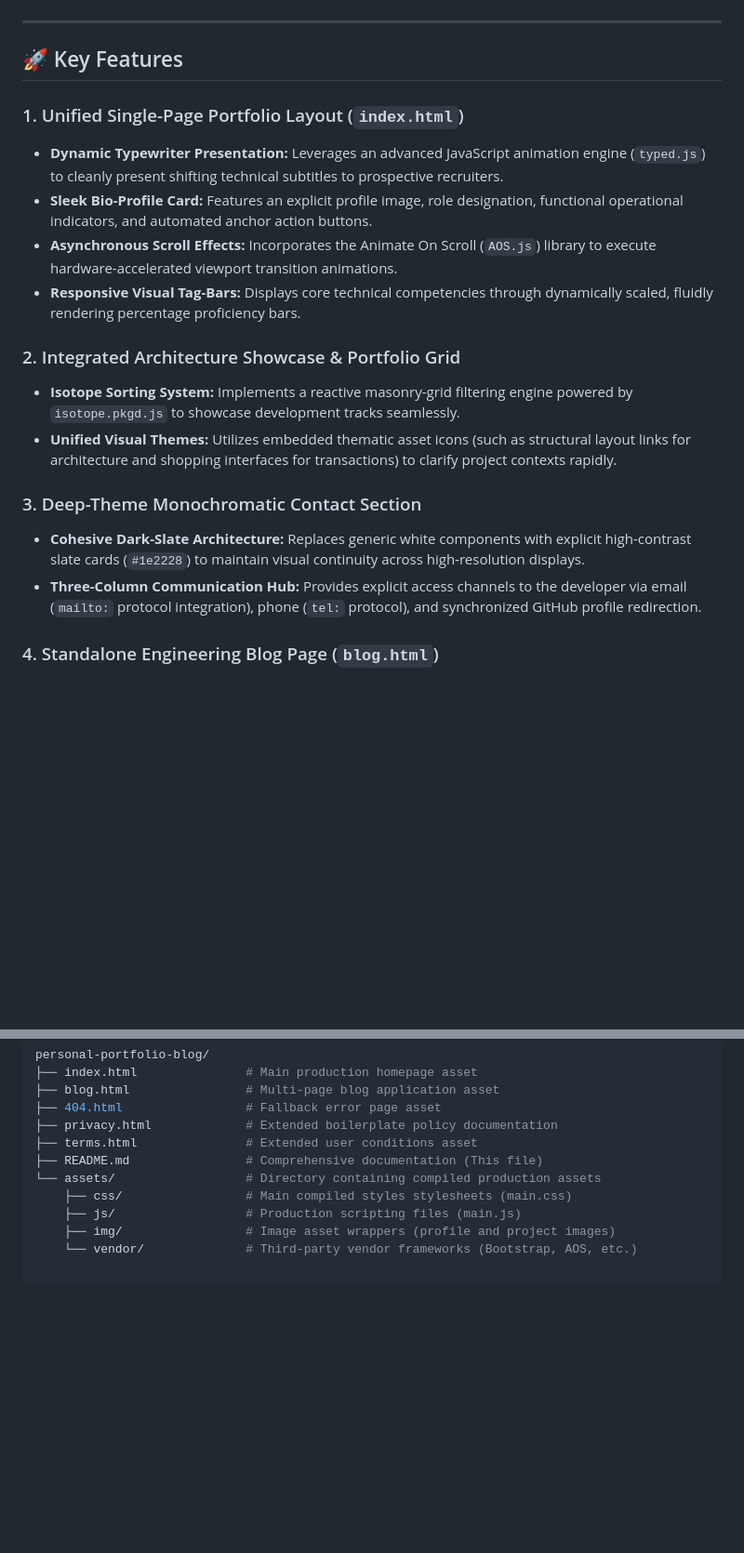
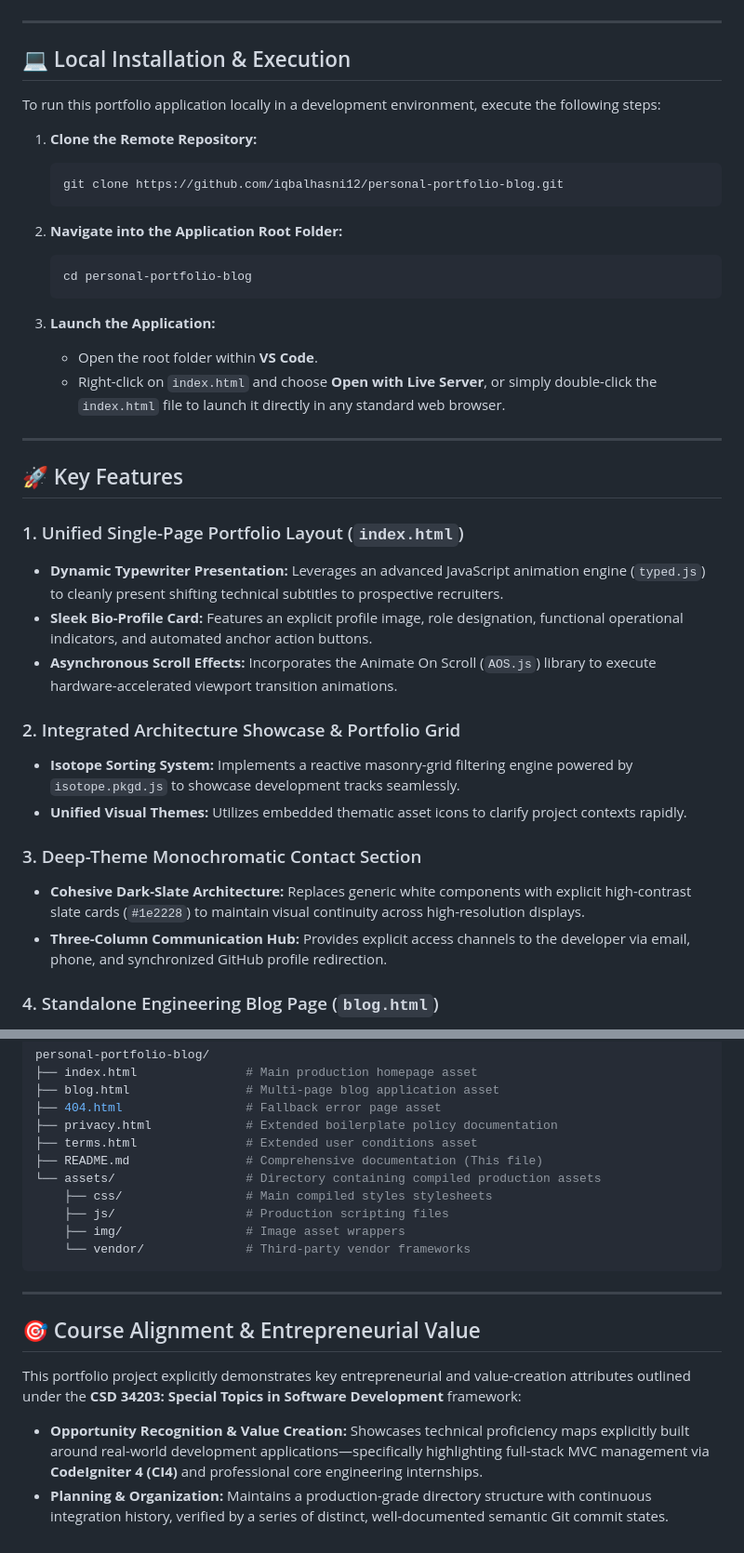
Before and after one commit to iqbalhasni12/personal-portfolio-blog, a Markdown page: README.md, 2 parts joined by grey strips. Shown at 93% size. Drawn GitHub-style; blank space fills up the shorter version.

Commit message:
Docs: Fully updated README with installation guide and features

````diff
--- a/README.md
+++ b/README.md
@@ -20,21 +20,39 @@ Below is a visual preview of the deployed production environment displaying the
 
 ---
 
+## 💻 Local Installation & Execution
+To run this portfolio application locally in a development environment, execute the following steps:
+
+1. **Clone the Remote Repository:**
+   ```bash
+   git clone https://github.com/iqbalhasni12/personal-portfolio-blog.git
+   ```
+
+2. **Navigate into the Application Root Folder:**
+   ```bash
+   cd personal-portfolio-blog
+   ```
+
+3. **Launch the Application:**
+   * Open the root folder within **VS Code**.
+   * Right-click on `index.html` and choose **Open with Live Server**, or simply double-click the `index.html` file to launch it directly in any standard web browser.
+
+---
+
 ## 🚀 Key Features
 
 ### 1. Unified Single-Page Portfolio Layout (`index.html`)
 * **Dynamic Typewriter Presentation:** Leverages an advanced JavaScript animation engine (`typed.js`) to cleanly present shifting technical subtitles to prospective recruiters.
 * **Sleek Bio-Profile Card:** Features an explicit profile image, role designation, functional operational indicators, and automated anchor action buttons.
 * **Asynchronous Scroll Effects:** Incorporates the Animate On Scroll (`AOS.js`) library to execute hardware-accelerated viewport transition animations.
-* **Responsive Visual Tag-Bars:** Displays core technical competencies through dynamically scaled, fluidly rendering percentage proficiency bars.
 
 ### 2. Integrated Architecture Showcase & Portfolio Grid
 * **Isotope Sorting System:** Implements a reactive masonry-grid filtering engine powered by `isotope.pkgd.js` to showcase development tracks seamlessly.
-* **Unified Visual Themes:** Utilizes embedded thematic asset icons (such as structural layout links for architecture and shopping interfaces for transactions) to clarify project contexts rapidly.
+* **Unified Visual Themes:** Utilizes embedded thematic asset icons to clarify project contexts rapidly.
 
 ### 3. Deep-Theme Monochromatic Contact Section
 * **Cohesive Dark-Slate Architecture:** Replaces generic white components with explicit high-contrast slate cards (`#1e2228`) to maintain visual continuity across high-resolution displays.
-* **Three-Column Communication Hub:** Provides explicit access channels to the developer via email (`mailto:` protocol integration), phone (`tel:` protocol), and synchronized GitHub profile redirection.
+* **Three-Column Communication Hub:** Provides explicit access channels to the developer via email, phone, and synchronized GitHub profile redirection.
 
 ### 4. Standalone Engineering Blog Page (`blog.html`)
 * **Multi-Page Site Navigation:** Provides interactive cross-linked navigation headers for effortless transitions between static profile blocks and written technical logs.
@@ -66,7 +84,16 @@ personal-portfolio-blog/
 ├── terms.html               # Extended user conditions asset
 ├── README.md                # Comprehensive documentation (This file)
 └── assets/                  # Directory containing compiled production assets
-    ├── css/                 # Main compiled styles stylesheets (main.css)
-    ├── js/                  # Production scripting files (main.js)
-    ├── img/                 # Image asset wrappers (profile and project images)
-    └── vendor/              # Third-party vendor frameworks (Bootstrap, AOS, etc.)
+    ├── css/                 # Main compiled styles stylesheets
+    ├── js/                  # Production scripting files
+    ├── img/                 # Image asset wrappers
+    └── vendor/              # Third-party vendor frameworks
+```
+
+---
+
+## 🎯 Course Alignment & Entrepreneurial Value
+This portfolio project explicitly demonstrates key entrepreneurial and value-creation attributes outlined under the **CSD 34203: Special Topics in Software Development** framework:
+
+* **Opportunity Recognition & Value Creation:** Showcases technical proficiency maps explicitly built around real-world development applications—specifically highlighting full-stack MVC management via **CodeIgniter 4 (CI4)** and professional core engineering internships.
+* **Planning & Organization:** Maintains a production-grade directory structure with continuous integration history, verified by a series of distinct, well-documented semantic Git commit states.
````
